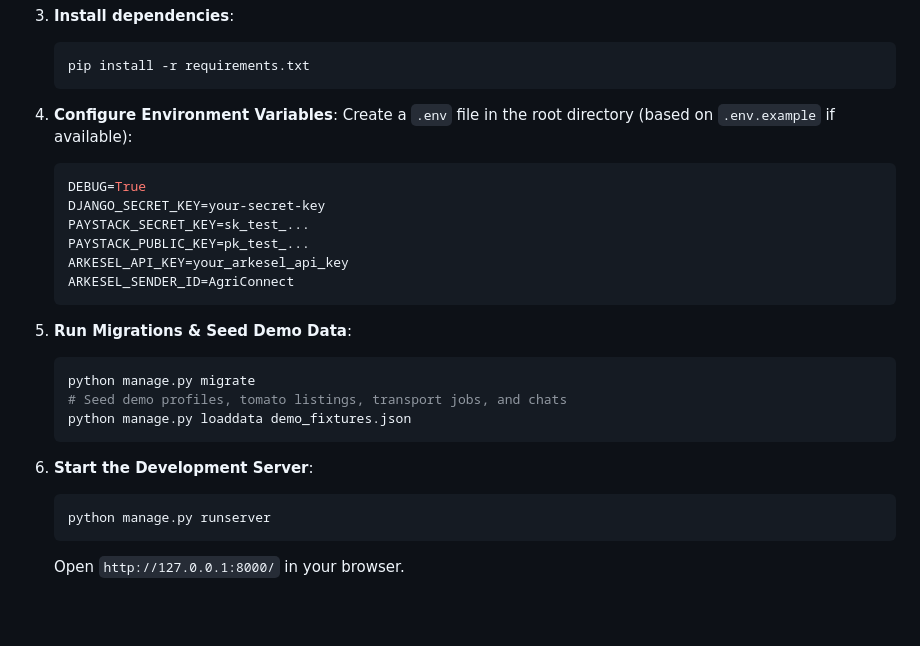
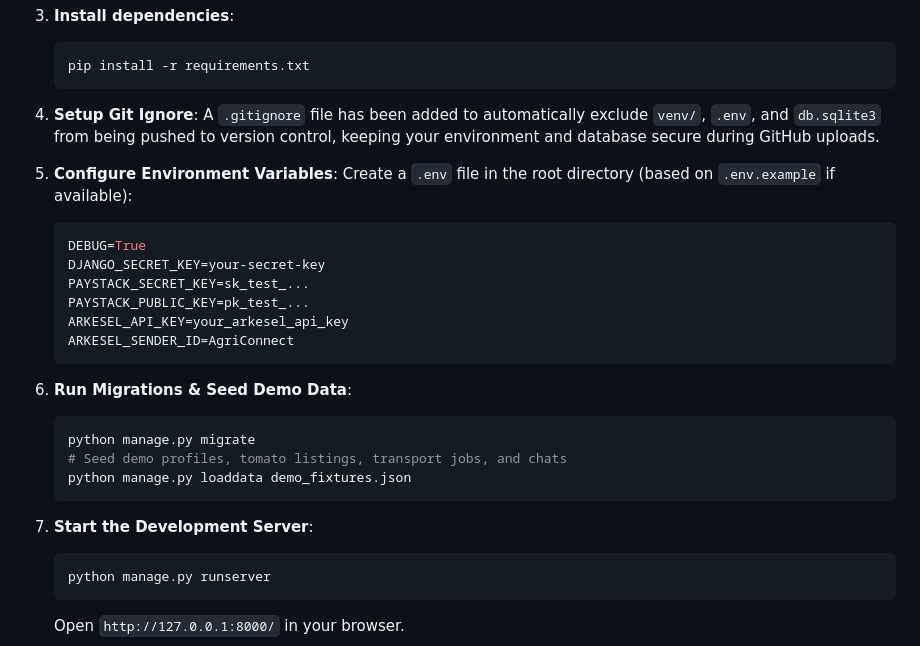
Before and after one commit to Afrehsika/agricproject, a Markdown page: README.md, the part around the change. GitHub-like rendering; blank space fills up the shorter version.

Commit message:
docs: update README with instructions for configuring gitignore and renumber setup steps

````diff
--- a/README.md
+++ b/README.md
@@ -42,7 +42,10 @@ AgriConnect Market is a premium peer-to-peer web application designed to empower
    pip install -r requirements.txt
    ```
 
-4. **Configure Environment Variables**:
+4. **Setup Git Ignore**:
+   A `.gitignore` file has been added to automatically exclude `venv/`, `.env`, and `db.sqlite3` from being pushed to version control, keeping your environment and database secure during GitHub uploads.
+
+5. **Configure Environment Variables**:
    Create a `.env` file in the root directory (based on `.env.example` if available):
    ```env
    DEBUG=True
@@ -53,14 +56,14 @@ AgriConnect Market is a premium peer-to-peer web application designed to empower
    ARKESEL_SENDER_ID=AgriConnect
    ```
 
-5. **Run Migrations & Seed Demo Data**:
+6. **Run Migrations & Seed Demo Data**:
    ```bash
    python manage.py migrate
    # Seed demo profiles, tomato listings, transport jobs, and chats
    python manage.py loaddata demo_fixtures.json
    ```
 
-6. **Start the Development Server**:
+7. **Start the Development Server**:
    ```bash
    python manage.py runserver
    ```
````
